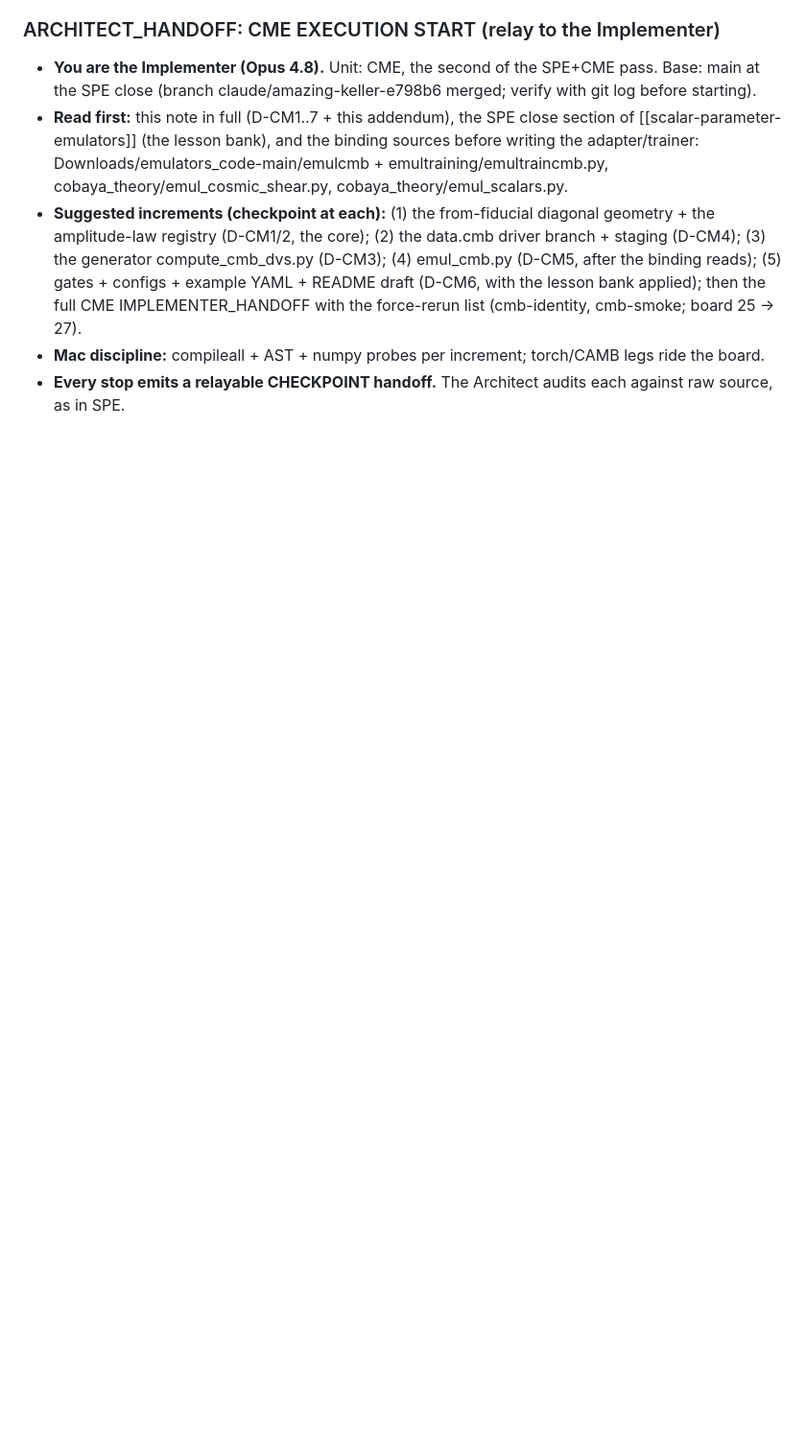
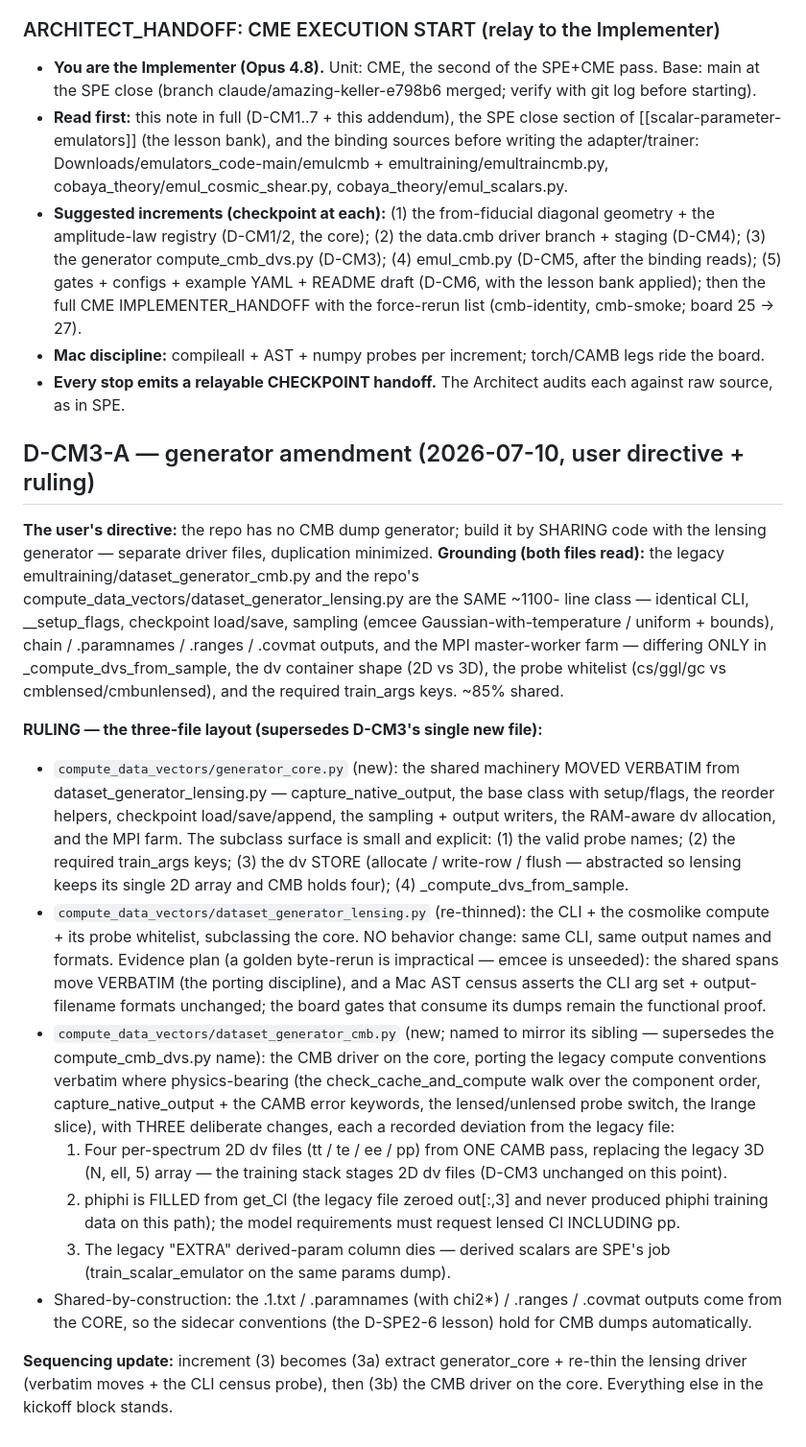
Before and after one commit to SBU-COSMOLIKE/emulators_code_v2, a Markdown page: notes/cmb-spectra-emulators.md, the part around the change. Shown at 96% size. Rendered like a GitHub page; blank space fills up the shorter version.

Commit message:
CME: D-CM3-A — generator refactor ruling (shared generator_core + thin lensing/cmb drivers; phiphi actually filled, legacy EXTRA column dies)

```diff
--- a/notes/cmb-spectra-emulators.md
+++ b/notes/cmb-spectra-emulators.md
@@ -295,3 +295,59 @@ path; whole-driver-path forward-walk with the config-access census.
   torch/CAMB legs ride the board.
 - **Every stop emits a relayable CHECKPOINT handoff.** The Architect
   audits each against raw source, as in SPE.
+
+## D-CM3-A — generator amendment (2026-07-10, user directive + ruling)
+
+**The user's directive:** the repo has no CMB dump generator; build it
+by SHARING code with the lensing generator — separate driver files,
+duplication minimized. **Grounding (both files read):** the legacy
+emultraining/dataset_generator_cmb.py and the repo's
+compute_data_vectors/dataset_generator_lensing.py are the SAME ~1100-
+line class — identical CLI, __setup_flags, checkpoint load/save,
+sampling (emcee Gaussian-with-temperature / uniform + bounds), chain /
+.paramnames / .ranges / .covmat outputs, and the MPI master-worker
+farm — differing ONLY in _compute_dvs_from_sample, the dv container
+shape (2D vs 3D), the probe whitelist (cs/ggl/gc vs
+cmblensed/cmbunlensed), and the required train_args keys. ~85% shared.
+
+**RULING — the three-file layout (supersedes D-CM3's single new file):**
+- `compute_data_vectors/generator_core.py` (new): the shared machinery
+  MOVED VERBATIM from dataset_generator_lensing.py —
+  capture_native_output, the base class with setup/flags, the reorder
+  helpers, checkpoint load/save/append, the sampling + output writers,
+  the RAM-aware dv allocation, and the MPI farm. The subclass surface
+  is small and explicit: (1) the valid probe names; (2) the required
+  train_args keys; (3) the dv STORE (allocate / write-row / flush —
+  abstracted so lensing keeps its single 2D array and CMB holds four);
+  (4) _compute_dvs_from_sample.
+- `compute_data_vectors/dataset_generator_lensing.py` (re-thinned): the
+  CLI + the cosmolike compute + its probe whitelist, subclassing the
+  core. NO behavior change: same CLI, same output names and formats.
+  Evidence plan (a golden byte-rerun is impractical — emcee is
+  unseeded): the shared spans move VERBATIM (the porting discipline),
+  and a Mac AST census asserts the CLI arg set + output-filename
+  formats unchanged; the board gates that consume its dumps remain the
+  functional proof.
+- `compute_data_vectors/dataset_generator_cmb.py` (new; named to mirror
+  its sibling — supersedes the compute_cmb_dvs.py name): the CMB driver
+  on the core, porting the legacy compute conventions verbatim where
+  physics-bearing (the check_cache_and_compute walk over the component
+  order, capture_native_output + the CAMB error keywords, the
+  lensed/unlensed probe switch, the lrange slice), with THREE
+  deliberate changes, each a recorded deviation from the legacy file:
+  1. Four per-spectrum 2D dv files (tt / te / ee / pp) from ONE CAMB
+     pass, replacing the legacy 3D (N, ell, 5) array — the training
+     stack stages 2D dv files (D-CM3 unchanged on this point).
+  2. phiphi is FILLED from get_Cl (the legacy file zeroed out[:,3] and
+     never produced phiphi training data on this path); the model
+     requirements must request lensed Cl INCLUDING pp.
+  3. The legacy "EXTRA" derived-param column dies — derived scalars
+     are SPE's job (train_scalar_emulator on the same params dump).
+- Shared-by-construction: the .1.txt / .paramnames (with chi2*) /
+  .ranges / .covmat outputs come from the CORE, so the sidecar
+  conventions (the D-SPE2-6 lesson) hold for CMB dumps automatically.
+
+**Sequencing update:** increment (3) becomes (3a) extract
+generator_core + re-thin the lensing driver (verbatim moves + the CLI
+census probe), then (3b) the CMB driver on the core. Everything else
+in the kickoff block stands.
```
